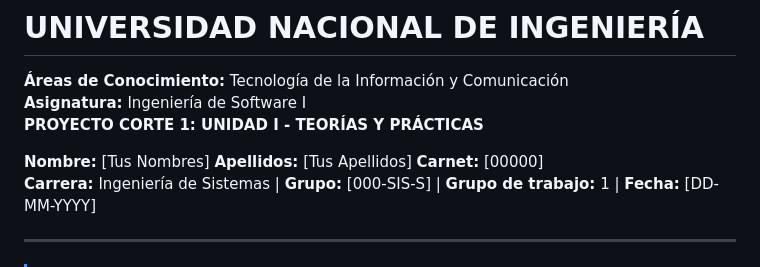
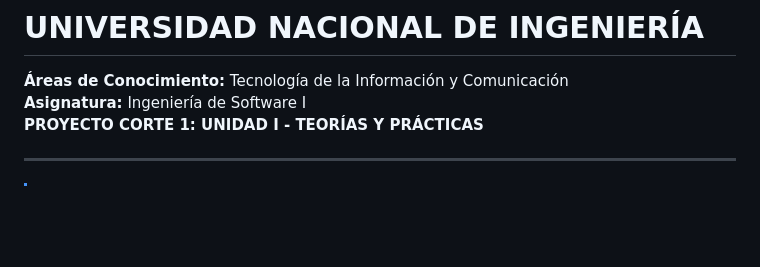
Before and after one commit to ruiz212/Ingenieria-de-software-, a Markdown page: README.md, the part around the change. Drawn GitHub-style; blank space fills up the shorter version.

Commit message:
Update project details in README
Removed placeholder names and details from the project section.

```diff
--- a/README.md
+++ b/README.md
@@ -3,8 +3,8 @@
 **Asignatura:** Ingeniería de Software I
 **PROYECTO CORTE 1: UNIDAD I - TEORÍAS Y PRÁCTICAS**
 
-**Nombre:** [Tus Nombres] **Apellidos:** [Tus Apellidos] **Carnet:** [00000]
-**Carrera:** Ingeniería de Sistemas | **Grupo:** [000-SIS-S] | **Grupo de trabajo:** 1 | **Fecha:** [DD-MM-YYYY]
+
+
 
 ---
 
```
